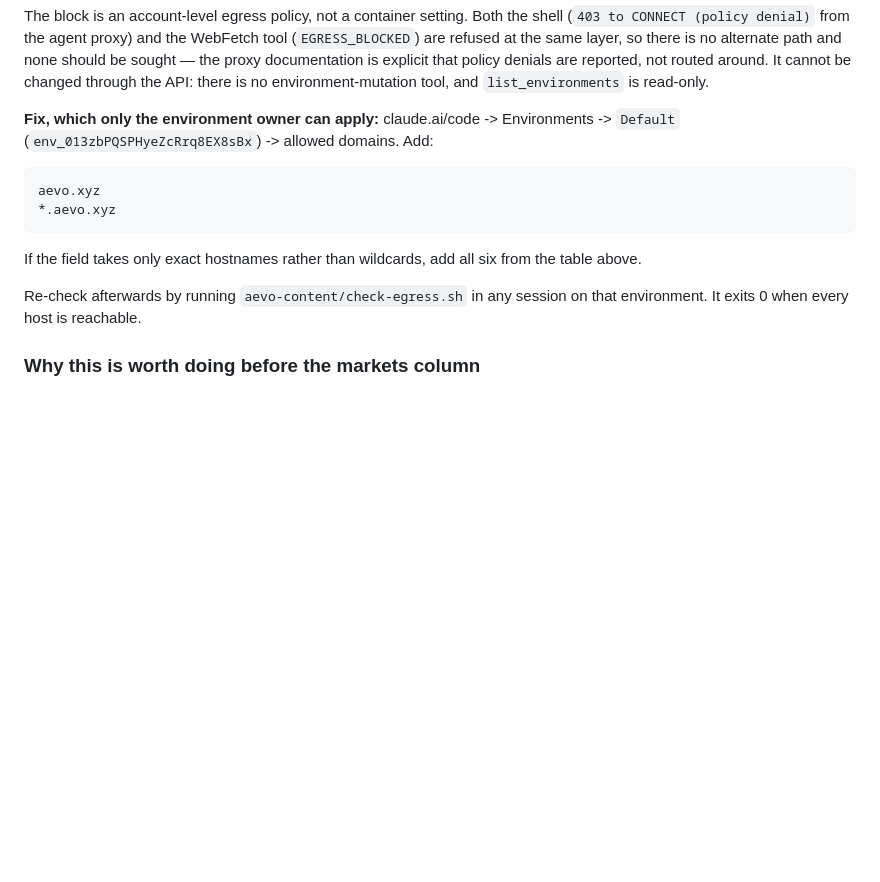
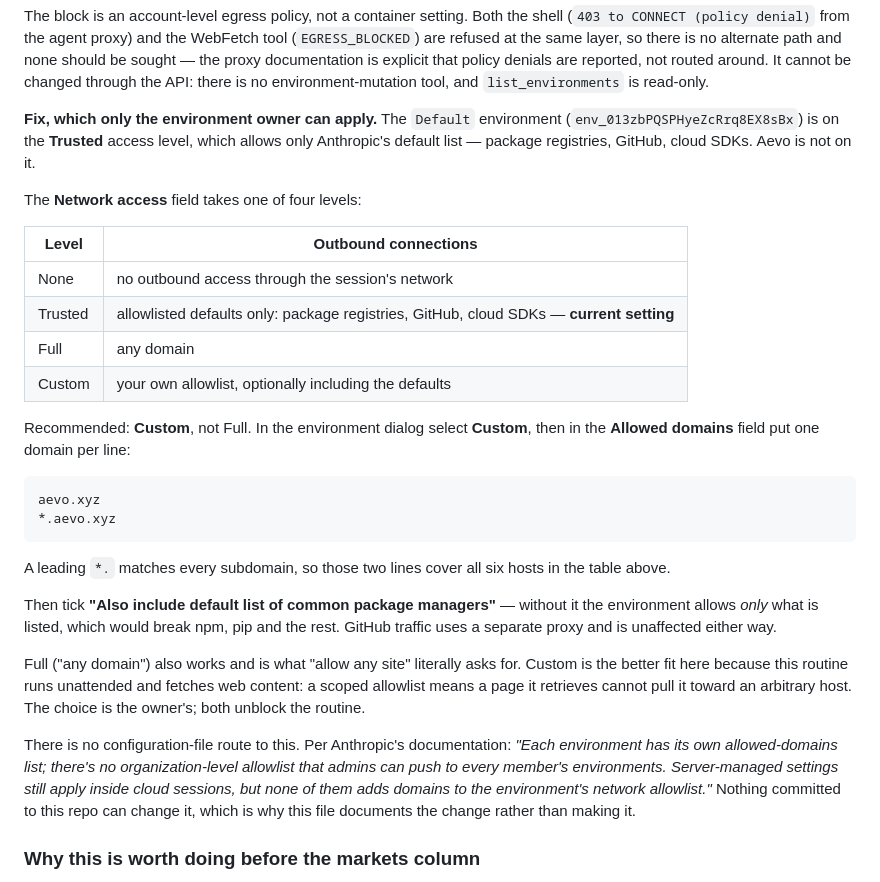
Before and after one commit to eoL-Stannly/eoL-Stannly, a Markdown page: aevo-content/ROUTINE-PROMPT.md, the part around the change. Drawn GitHub-style; blank space fills up the shorter version.

Commit message:
Document the exact environment setting that unblocks Aevo egress
The Default environment is on the Trusted network access level, whose
allowlist is package registries, GitHub and cloud SDKs only. Record the four
documented levels, the Custom-allowlist steps, and the note that no
configuration file or server-managed setting can add domains to an
environment's allowlist.

```diff
--- a/aevo-content/ROUTINE-PROMPT.md
+++ b/aevo-content/ROUTINE-PROMPT.md
@@ -104,16 +104,41 @@ be sought — the proxy documentation is explicit that policy denials are report
 around. It cannot be changed through the API: there is no environment-mutation tool, and
 `list_environments` is read-only.
 
-**Fix, which only the environment owner can apply:** claude.ai/code -> Environments -> `Default`
-(`env_013zbPQSPHyeZcRrq8EX8sBx`) -> allowed domains. Add:
+**Fix, which only the environment owner can apply.** The `Default` environment
+(`env_013zbPQSPHyeZcRrq8EX8sBx`) is on the **Trusted** access level, which allows only Anthropic's
+default list — package registries, GitHub, cloud SDKs. Aevo is not on it.
+
+The **Network access** field takes one of four levels:
+
+| Level | Outbound connections |
+| ----- | -------------------- |
+| None | no outbound access through the session's network |
+| Trusted | allowlisted defaults only: package registries, GitHub, cloud SDKs — **current setting** |
+| Full | any domain |
+| Custom | your own allowlist, optionally including the defaults |
+
+Recommended: **Custom**, not Full. In the environment dialog select **Custom**, then in the
+**Allowed domains** field put one domain per line:
 
     aevo.xyz
     *.aevo.xyz
 
-If the field takes only exact hostnames rather than wildcards, add all six from the table above.
+A leading `*.` matches every subdomain, so those two lines cover all six hosts in the table above.
 
-Re-check afterwards by running `aevo-content/check-egress.sh` in any session on that environment.
-It exits 0 when every host is reachable.
+Then tick **"Also include default list of common package managers"** — without it the environment
+allows *only* what is listed, which would break npm, pip and the rest. GitHub traffic uses a
+separate proxy and is unaffected either way.
+
+Full ("any domain") also works and is what "allow any site" literally asks for. Custom is the
+better fit here because this routine runs unattended and fetches web content: a scoped allowlist
+means a page it retrieves cannot pull it toward an arbitrary host. The choice is the owner's; both
+unblock the routine.
+
+There is no configuration-file route to this. Per Anthropic's documentation: *"Each environment has
+its own allowed-domains list; there's no organization-level allowlist that admins can push to every
+member's environments. Server-managed settings still apply inside cloud sessions, but none of them
+adds domains to the environment's network allowlist."* Nothing committed to this repo can change
+it, which is why this file documents the change rather than making it.
 
 ### Why this is worth doing before the markets column
 
```
Also changed, not shown: aevo-content/CHANGELOG.md (+8 -0 lines).
